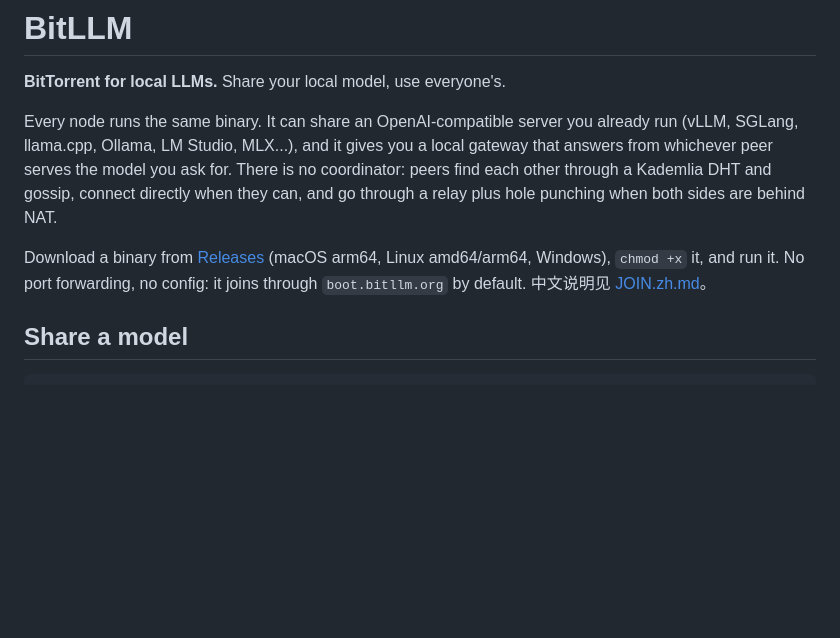
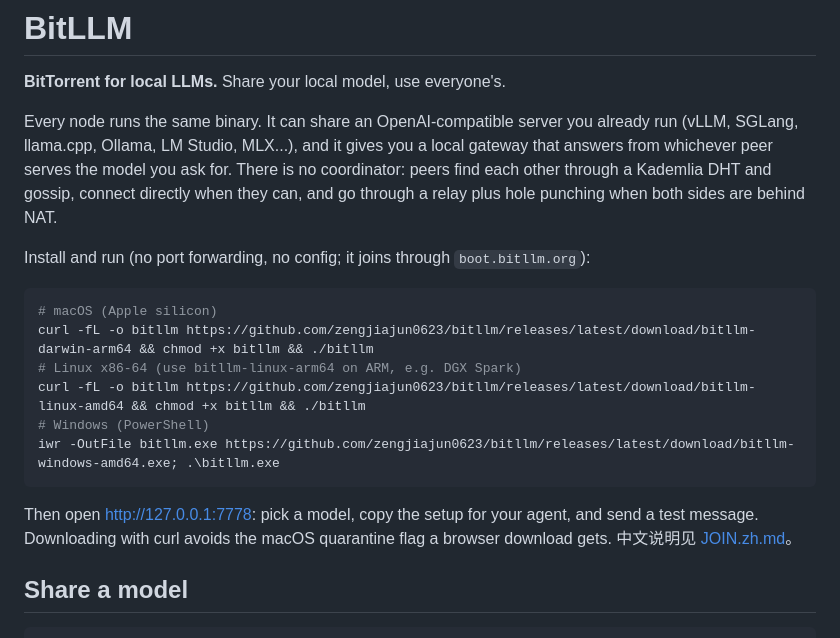
Before and after one commit to zengjiajun0623/bitllm, a Markdown page: README.md, the part around the change. GitHub-like rendering; blank space fills up the shorter version.

Commit message:
README, JOIN.zh: one-line per-OS install with curl/iwr, then the dashboard
Co-Authored-By: Claude Opus 5.5 <noreply@anthropic.com>

````diff
--- a/README.md
+++ b/README.md
@@ -8,9 +8,20 @@ answers from whichever peer serves the model you ask for. There is no coordinato
 each other through a Kademlia DHT and gossip, connect directly when they can, and go through a
 relay plus hole punching when both sides are behind NAT.
 
-Download a binary from [Releases](../../releases) (macOS arm64, Linux amd64/arm64, Windows),
-`chmod +x` it, and run it. No port forwarding, no config: it joins through
-`boot.bitllm.org` by default. 中文说明见 [JOIN.zh.md](JOIN.zh.md)。
+Install and run (no port forwarding, no config; it joins through `boot.bitllm.org`):
+
+```bash
+# macOS (Apple silicon)
+curl -fL -o bitllm https://github.com/zengjiajun0623/bitllm/releases/latest/download/bitllm-darwin-arm64 && chmod +x bitllm && ./bitllm
+# Linux x86-64 (use bitllm-linux-arm64 on ARM, e.g. DGX Spark)
+curl -fL -o bitllm https://github.com/zengjiajun0623/bitllm/releases/latest/download/bitllm-linux-amd64 && chmod +x bitllm && ./bitllm
+# Windows (PowerShell)
+iwr -OutFile bitllm.exe https://github.com/zengjiajun0623/bitllm/releases/latest/download/bitllm-windows-amd64.exe; .\bitllm.exe
+```
+
+Then open http://127.0.0.1:7778: pick a model, copy the setup for your agent, and send a test
+message. Downloading with curl avoids the macOS quarantine flag a browser download gets.
+中文说明见 [JOIN.zh.md](JOIN.zh.md)。
 
 ## Share a model
 
````
Also changed, not shown: JOIN.zh.md (+15 -12 lines).
